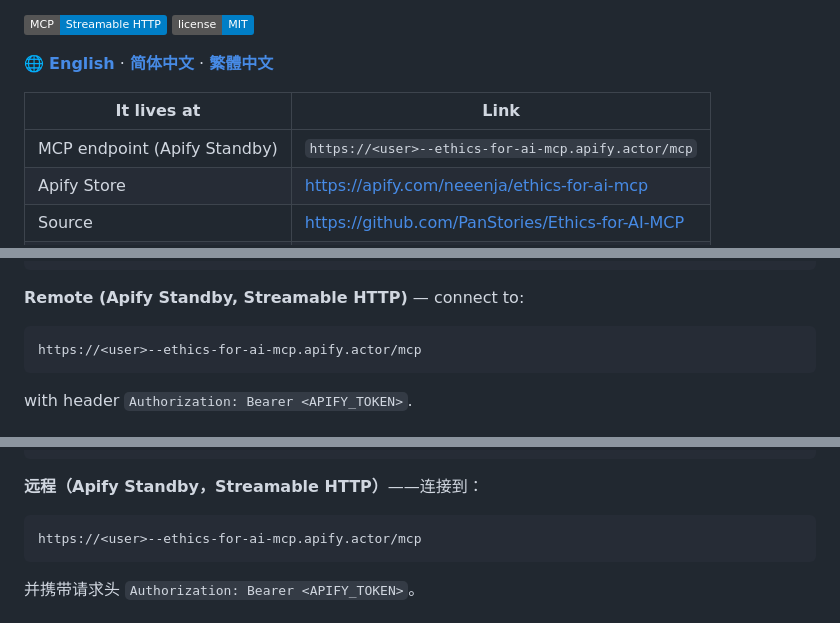
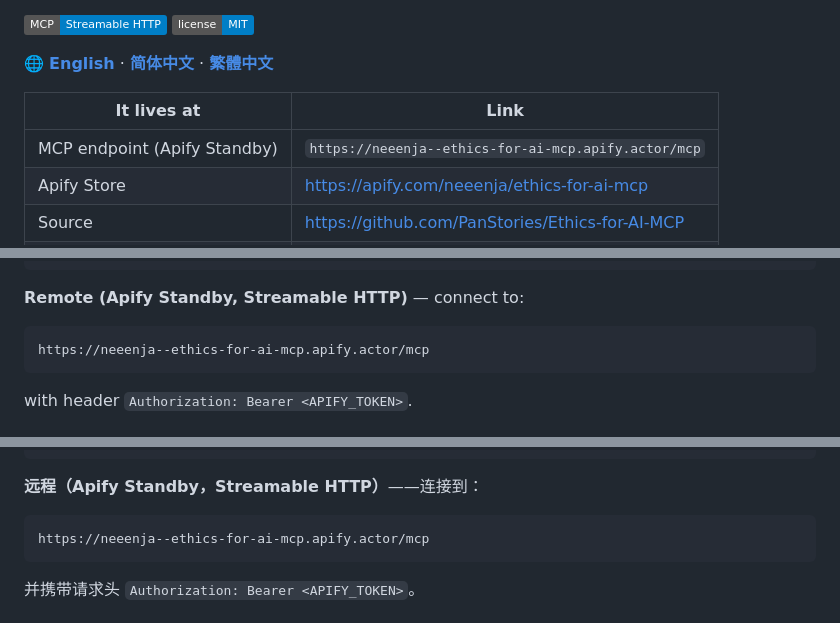
Before and after one commit to PanStories/Ethics-for-AI-MCP, a Markdown page: README.md, 3 parts joined by grey strips. Rendered like a GitHub page; badges without logos.

Commit message:
docs: use concrete Apify hostname (neeenja) instead of placeholder in README.md

````diff
--- a/README.md
+++ b/README.md
@@ -9,7 +9,7 @@
 
 | It lives at | Link |
 |---|---|
-| MCP endpoint (Apify Standby) | `https://<user>--ethics-for-ai-mcp.apify.actor/mcp` |
+| MCP endpoint (Apify Standby) | `https://neeenja--ethics-for-ai-mcp.apify.actor/mcp` |
 | Apify Store | https://apify.com/neeenja/ethics-for-ai-mcp |
 | Source | https://github.com/PanStories/Ethics-for-AI-MCP |
 | Project page (GitHub Pages) | https://panstories.github.io/Ethics-for-AI-MCP/ |
@@ -81,7 +81,7 @@ It is a **read-only** MCP server: agents read the curriculum; they do not edit i
 **Remote (Apify Standby, Streamable HTTP)** — connect to:
 
 ```
-https://<user>--ethics-for-ai-mcp.apify.actor/mcp
+https://neeenja--ethics-for-ai-mcp.apify.actor/mcp
 ```
 
 with header `Authorization: Bearer <APIFY_TOKEN>`.
@@ -158,7 +158,7 @@ Released under the **MIT License**. See [LICENSE](./LICENSE). All curriculum tex
 **远程（Apify Standby，Streamable HTTP）**——连接到：
 
 ```
-https://<user>--ethics-for-ai-mcp.apify.actor/mcp
+https://neeenja--ethics-for-ai-mcp.apify.actor/mcp
 ```
 
 并携带请求头 `Authorization: Bearer <APIFY_TOKEN>`。
````
Also changed, not shown: other parts of README.md (+1 -1 lines).
